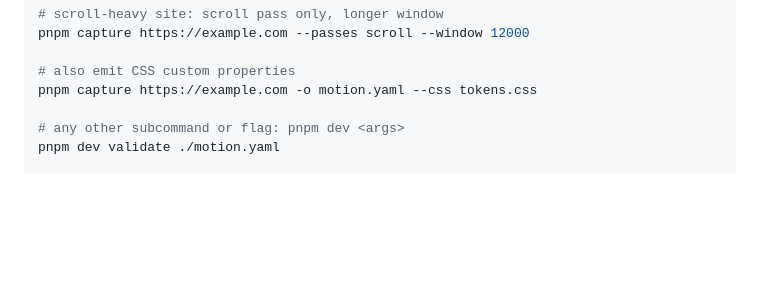
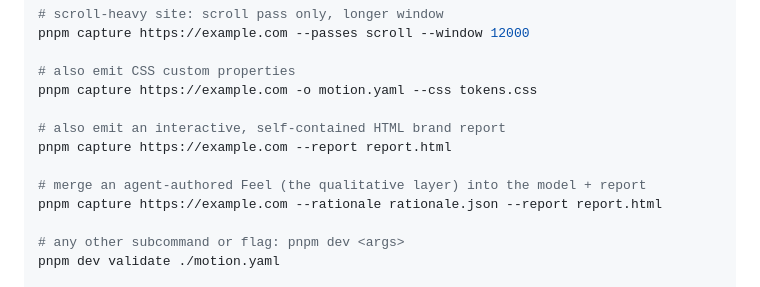
Before and after one commit to Amir-Abushanab/understudy, a Markdown page: README.md, the part around one of its changes. Drawn GitHub-style; blank space fills up the shorter version.

```diff
--- a/README.md
+++ b/README.md
@@ -81,6 +81,12 @@ pnpm capture https://example.com --passes scroll --window 12000
 
 # also emit CSS custom properties
 pnpm capture https://example.com -o motion.yaml --css tokens.css
+
+# also emit an interactive, self-contained HTML brand report
+pnpm capture https://example.com --report report.html
+
+# merge an agent-authored Feel (the qualitative layer) into the model + report
+pnpm capture https://example.com --rationale rationale.json --report report.html
 
 # any other subcommand or flag: pnpm dev <args>
 pnpm dev validate ./motion.yaml
```
Also changed, not shown: other parts of README.md (+29 -10 lines).
